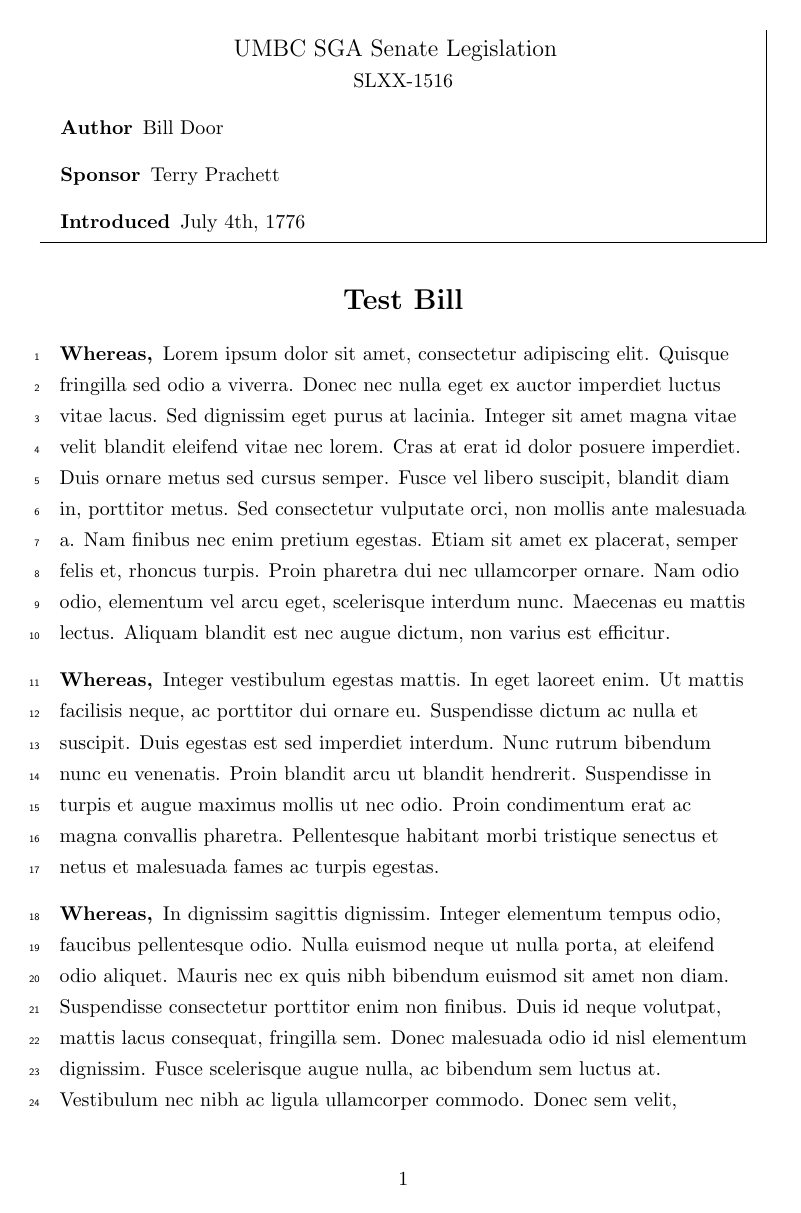
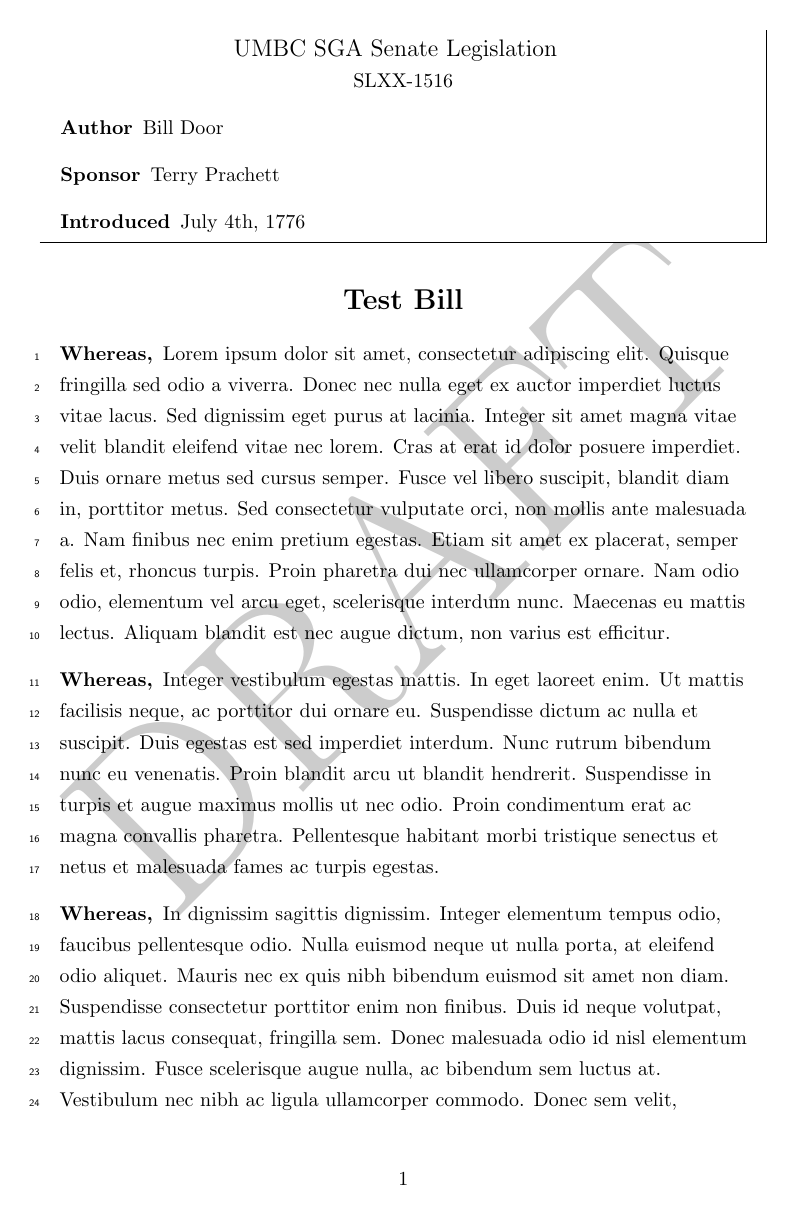
Before and after one commit to l1n/legislation-tex, a LaTeX document (legislation.tex, which reads legislation.cls): page 1 of 3. Compiled offline with pdfLaTeX.

Commit message:
Added draft watermark function

```diff
--- a/legislation.cls
+++ b/legislation.cls
@@ -29,6 +29,9 @@
 }
 \DeclareOption{joint}{
 	\renewcommand{\@legislationType}{joint}
+}
+\DeclareOption{draft}{
+	\newcommand{\@draftwatermark}{}
 }
 
 \newcommand{\@authorname}{}
@@ -70,6 +73,11 @@
 \newcounter{resolvedCounter}{}
 
 \ProcessOptions\relax
+
+\ifthenelse{\isundefined{\@draftwatermark}}{}{
+	\RequirePackage{draftwatermark}
+	\SetWatermarkScale{5}
+}
 
 \newcommand{\legislationHeader}{
 	\begin{mdframed}
--- a/legislation.tex
+++ b/legislation.tex
@@ -1,12 +1,10 @@
-\documentclass[senate]{legislation}
+\documentclass[senate,draft]{legislation}
 \author{Bill Door}
 \title{Test Bill}
 \legislationNumber{XX}
 \legislativeSession{1516}
 \sponsor{Terry Prachett}
 \introduced{July 4th, 1776}
-\senatorsActed{7}{3}{1}{0}{May 1st, 2016}
-\representativesActed{2}{3}{1}{1}{May 5th, 2016}
 \begin{document}
 \whereas{Lorem ipsum dolor sit amet, consectetur adipiscing elit. Quisque fringilla sed odio a viverra. Donec nec nulla eget ex auctor imperdiet luctus vitae lacus. Sed dignissim eget purus at lacinia. Integer sit amet magna vitae velit blandit eleifend vitae nec lorem. Cras at erat id dolor posuere imperdiet. Duis ornare metus sed cursus semper. Fusce vel libero suscipit, blandit diam in, porttitor metus. Sed consectetur vulputate orci, non mollis ante malesuada a. Nam finibus nec enim pretium egestas. Etiam sit amet ex placerat, semper felis et, rhoncus turpis. Proin pharetra dui nec ullamcorper ornare. Nam odio odio, elementum vel arcu eget, scelerisque interdum nunc. Maecenas eu mattis lectus. Aliquam blandit est nec augue dictum, non varius est efficitur.}
 \whereas{Integer vestibulum egestas mattis. In eget laoreet enim. Ut mattis facilisis neque, ac porttitor dui ornare eu. Suspendisse dictum ac nulla et suscipit. Duis egestas est sed imperdiet interdum. Nunc rutrum bibendum nunc eu venenatis. Proin blandit arcu ut blandit hendrerit. Suspendisse in turpis et augue maximus mollis ut nec odio. Proin condimentum erat ac magna convallis pharetra. Pellentesque habitant morbi tristique senectus et netus et malesuada fames ac turpis egestas.}
```
